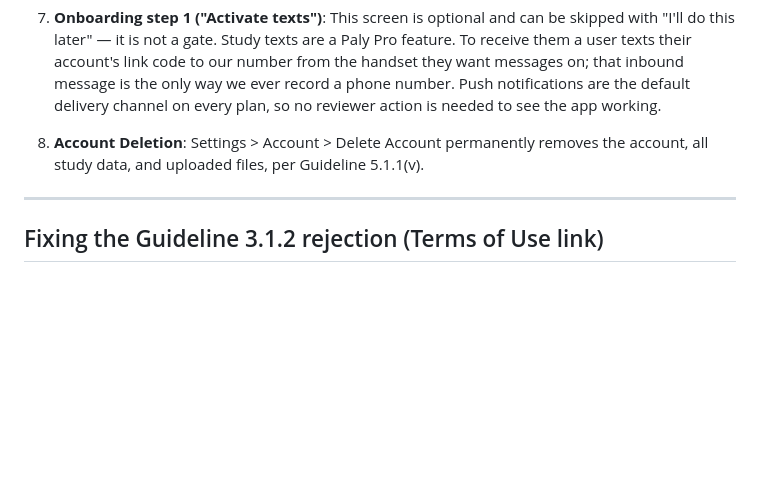
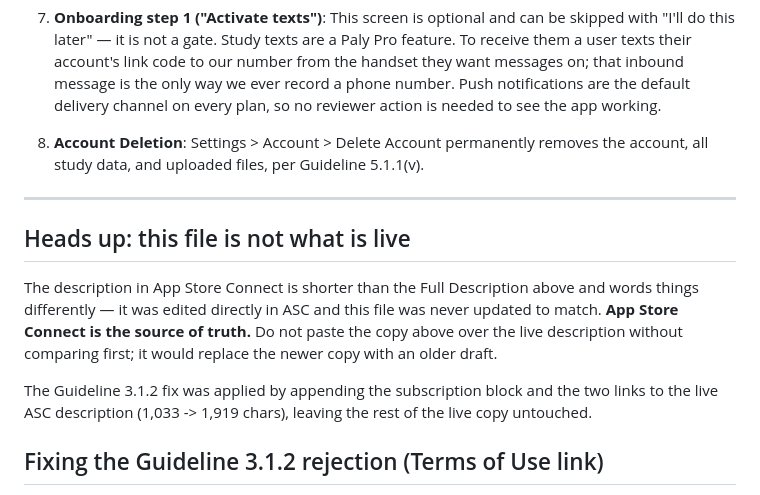
Before and after one commit to brmtalla/paly, a Markdown page: legal/store-listing.md, the part around the change. GitHub-like rendering; blank space fills up the shorter version.

Commit message:
Note that the live App Store description is not this file
The description in App Store Connect was edited directly and is shorter and
worded differently than the copy here, which was never updated to match.
Pasting this file over it would replace newer copy with an older draft, so
say plainly that App Store Connect is the source of truth.

Co-Authored-By: Claude Opus 5 <noreply@anthropic.com>

```diff
--- a/legal/store-listing.md
+++ b/legal/store-listing.md
@@ -101,6 +101,18 @@ Paly is an educational study companion app. Key points for review:
 
 ---
 
+## Heads up: this file is not what is live
+
+The description in App Store Connect is shorter than the Full Description
+above and words things differently — it was edited directly in ASC and this
+file was never updated to match. **App Store Connect is the source of truth.**
+Do not paste the copy above over the live description without comparing first;
+it would replace the newer copy with an older draft.
+
+The Guideline 3.1.2 fix was applied by appending the subscription block and the
+two links to the live ASC description (1,033 -> 1,919 chars), leaving the rest
+of the live copy untouched.
+
 ## Fixing the Guideline 3.1.2 rejection (Terms of Use link)
 
 Apple's automated check rejected the submission because the product page offered
```
